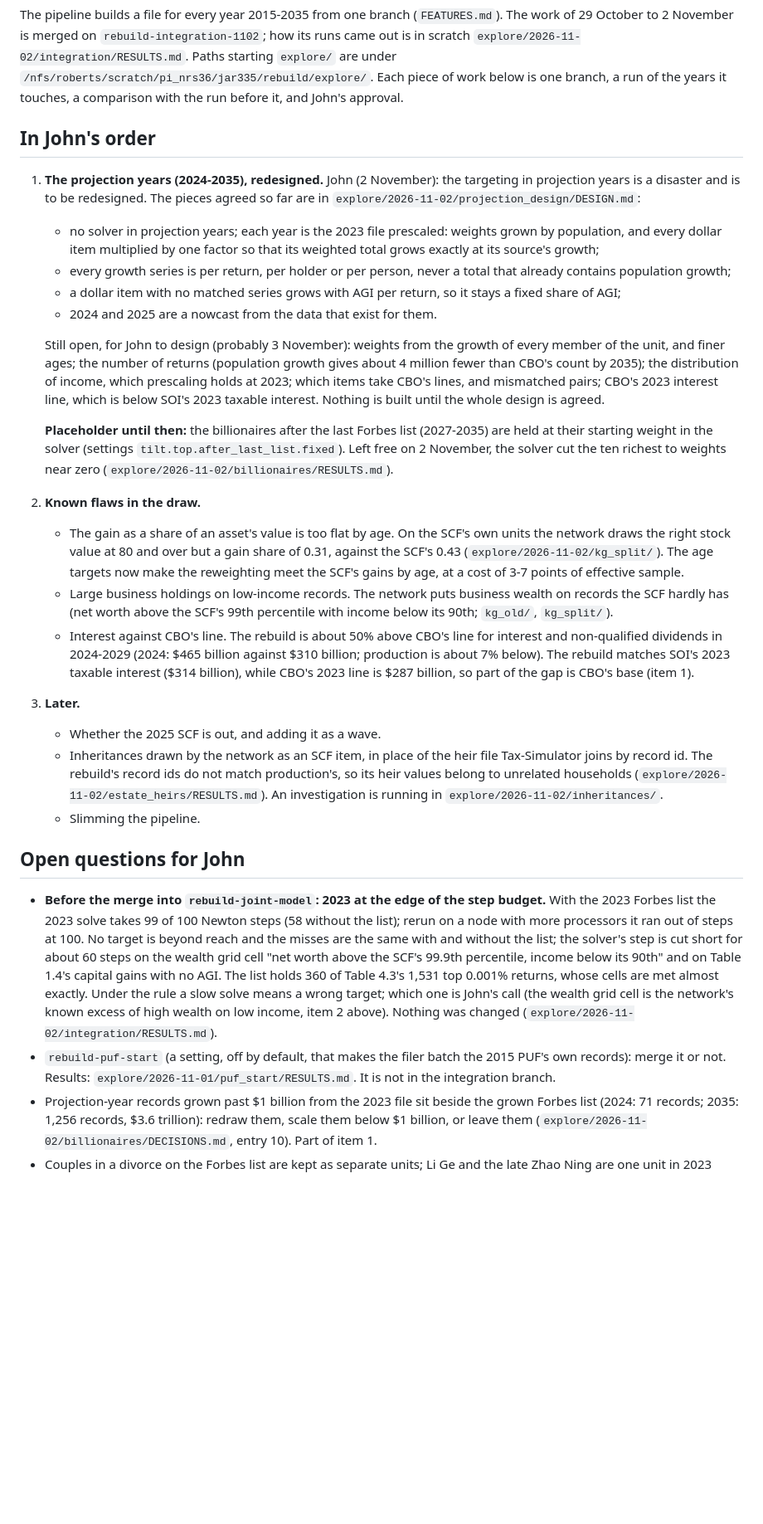
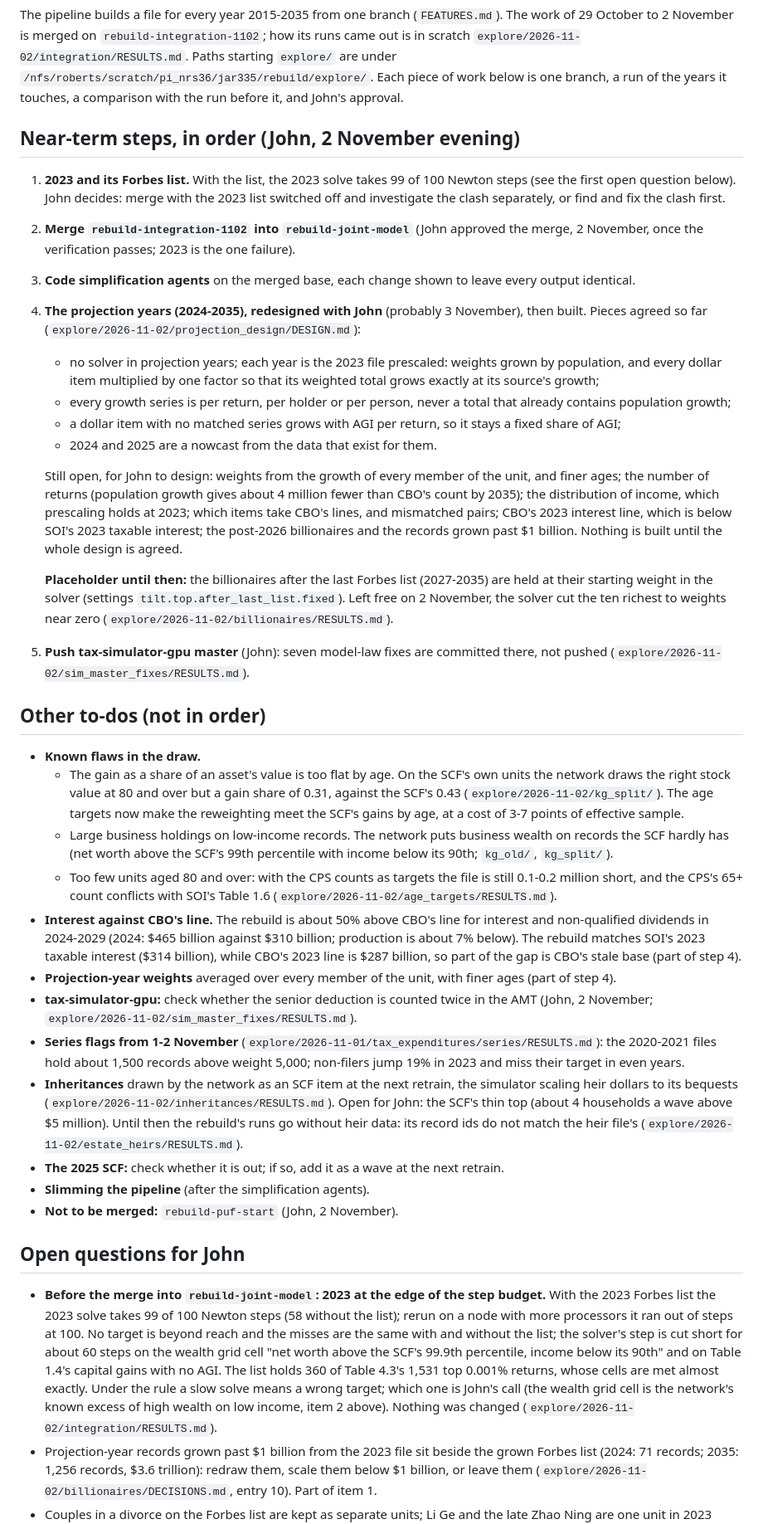
Before and after one commit to Budget-Lab-Yale/Tax-Data, a Markdown page: research/rebuild/NEXT_STEPS.md, the part around one of its changes. Shown at 83% size. Rendered like a GitHub page; blank space fills up the shorter version.

Commit message:
Rebuild NEXT_STEPS: near-term steps in John's order (2023 and its Forbes list, the merge, simplification agents, the projection redesign, the simulator push) and the other to-dos, as John set them on 2 November evening
Co-Authored-By: Claude Opus 5.5 <noreply@anthropic.com>

```diff
--- a/research/rebuild/NEXT_STEPS.md
+++ b/research/rebuild/NEXT_STEPS.md
@@ -6,10 +6,16 @@ November is merged on `rebuild-integration-1102`; how its runs came out is in sc
 `/nfs/roberts/scratch/pi_nrs36/jar335/rebuild/explore/`. Each piece of work below is one branch, a run of the years it
 touches, a comparison with the run before it, and John's approval.
 
-## In John's order
+## Near-term steps, in order (John, 2 November evening)
 
-1. **The projection years (2024-2035), redesigned.** John (2 November): the targeting in projection years is a
-   disaster and is to be redesigned. The pieces agreed so far are in `explore/2026-11-02/projection_design/DESIGN.md`:
+1. **2023 and its Forbes list.** With the list, the 2023 solve takes 99 of 100 Newton steps (see the first open
+   question below). John decides: merge with the 2023 list switched off and investigate the clash separately, or
+   find and fix the clash first.
+2. **Merge `rebuild-integration-1102` into `rebuild-joint-model`** (John approved the merge, 2 November, once the
+   verification passes; 2023 is the one failure).
+3. **Code simplification agents** on the merged base, each change shown to leave every output identical.
+4. **The projection years (2024-2035), redesigned with John** (probably 3 November), then built. Pieces agreed so far
+   (`explore/2026-11-02/projection_design/DESIGN.md`):
    - no solver in projection years; each year is the 2023 file prescaled: weights grown by population, and every
      dollar item multiplied by one factor so that its weighted total grows exactly at its source's growth;
    - every growth series is per return, per holder or per person, never a total that already contains population
@@ -17,31 +23,45 @@ touches, a comparison with the run before it, and John's approval.
    - a dollar item with no matched series grows with AGI per return, so it stays a fixed share of AGI;
    - 2024 and 2025 are a nowcast from the data that exist for them.
 
-   Still open, for John to design (probably 3 November): weights from the growth of every member of the unit, and
-   finer ages; the number of returns (population growth gives about 4 million fewer than CBO's count by 2035); the
-   distribution of income, which prescaling holds at 2023; which items take CBO's lines, and mismatched pairs; CBO's
-   2023 interest line, which is below SOI's 2023 taxable interest. Nothing is built until the whole design is agreed.
+   Still open, for John to design: weights from the growth of every member of the unit, and finer ages; the number
+   of returns (population growth gives about 4 million fewer than CBO's count by 2035); the distribution of income,
+   which prescaling holds at 2023; which items take CBO's lines, and mismatched pairs; CBO's 2023 interest line,
+   which is below SOI's 2023 taxable interest; the post-2026 billionaires and the records grown past $1 billion.
+   Nothing is built until the whole design is agreed.
 
    **Placeholder until then:** the billionaires after the last Forbes list (2027-2035) are held at their starting
    weight in the solver (settings `tilt.top.after_last_list.fixed`). Left free on 2 November, the solver cut the ten
    richest to weights near zero (`explore/2026-11-02/billionaires/RESULTS.md`).
-2. **Known flaws in the draw.**
-   - The gain as a share of an asset's value is too flat by age. On the SCF's own units the network draws the right
-     stock value at 80 and over but a gain share of 0.31, against the SCF's 0.43 (`explore/2026-11-02/kg_split/`).
-     The age targets now make the reweighting meet the SCF's gains by age, at a cost of 3-7 points of effective
-     sample.
-   - Large business holdings on low-income records. The network puts business wealth on records the SCF hardly has
-     (net worth above the SCF's 99th percentile with income below its 90th; `kg_old/`, `kg_split/`).
-   - Interest against CBO's line. The rebuild is about 50% above CBO's line for interest and non-qualified dividends
-     in 2024-2029 (2024: $465 billion against $310 billion; production is about 7% below). The rebuild matches SOI's
-     2023 taxable interest ($314 billion), while CBO's 2023 line is $287 billion, so part of the gap is CBO's base
-     (item 1).
-3. **Later.**
-   - Whether the 2025 SCF is out, and adding it as a wave.
-   - Inheritances drawn by the network as an SCF item, in place of the heir file Tax-Simulator joins by record id.
-     The rebuild's record ids do not match production's, so its heir values belong to unrelated households
-     (`explore/2026-11-02/estate_heirs/RESULTS.md`). An investigation is running in `explore/2026-11-02/inheritances/`.
-   - Slimming the pipeline.
+5. **Push tax-simulator-gpu master** (John): seven model-law fixes are committed there, not pushed
+   (`explore/2026-11-02/sim_master_fixes/RESULTS.md`).
+
+## Other to-dos (not in order)
+
+- **Known flaws in the draw.**
+  - The gain as a share of an asset's value is too flat by age. On the SCF's own units the network draws the right
+    stock value at 80 and over but a gain share of 0.31, against the SCF's 0.43 (`explore/2026-11-02/kg_split/`).
+    The age targets now make the reweighting meet the SCF's gains by age, at a cost of 3-7 points of effective
+    sample.
+  - Large business holdings on low-income records. The network puts business wealth on records the SCF hardly has
+    (net worth above the SCF's 99th percentile with income below its 90th; `kg_old/`, `kg_split/`).
+  - Too few units aged 80 and over: with the CPS counts as targets the file is still 0.1-0.2 million short, and the
+    CPS's 65+ count conflicts with SOI's Table 1.6 (`explore/2026-11-02/age_targets/RESULTS.md`).
+- **Interest against CBO's line.** The rebuild is about 50% above CBO's line for interest and non-qualified dividends
+  in 2024-2029 (2024: $465 billion against $310 billion; production is about 7% below). The rebuild matches SOI's
+  2023 taxable interest ($314 billion), while CBO's 2023 line is $287 billion, so part of the gap is CBO's stale
+  base (part of step 4).
+- **Projection-year weights** averaged over every member of the unit, with finer ages (part of step 4).
+- **tax-simulator-gpu:** check whether the senior deduction is counted twice in the AMT (John, 2 November;
+  `explore/2026-11-02/sim_master_fixes/RESULTS.md`).
+- **Series flags from 1-2 November** (`explore/2026-11-01/tax_expenditures/series/RESULTS.md`): the 2020-2021 files
+  hold about 1,500 records above weight 5,000; non-filers jump 19% in 2023 and miss their target in even years.
+- **Inheritances** drawn by the network as an SCF item at the next retrain, the simulator scaling heir dollars to its
+  bequests (`explore/2026-11-02/inheritances/RESULTS.md`). Open for John: the SCF's thin top (about 4 households a
+  wave above $5 million). Until then the rebuild's runs go without heir data: its record ids do not match the heir
+  file's (`explore/2026-11-02/estate_heirs/RESULTS.md`).
+- **The 2025 SCF:** check whether it is out; if so, add it as a wave at the next retrain.
+- **Slimming the pipeline** (after the simplification agents).
+- **Not to be merged:** `rebuild-puf-start` (John, 2 November).
 
 ## Open questions for John
 
@@ -53,8 +73,6 @@ touches, a comparison with the run before it, and John's approval.
   whose cells are met almost exactly. Under the rule a slow solve means a wrong target; which one is John's call (the
   wealth grid cell is the network's known excess of high wealth on low income, item 2 above). Nothing was
   changed (`explore/2026-11-02/integration/RESULTS.md`).
-- `rebuild-puf-start` (a setting, off by default, that makes the filer batch the 2015 PUF's own records): merge it
-  or not. Results: `explore/2026-11-01/puf_start/RESULTS.md`. It is not in the integration branch.
 - Projection-year records grown past $1 billion from the 2023 file sit beside the grown Forbes list (2024: 71
   records; 2035: 1,256 records, $3.6 trillion): redraw them, scale them below $1 billion, or leave them
   (`explore/2026-11-02/billionaires/DECISIONS.md`, entry 10). Part of item 1.
```
Also changed, not shown: other parts of research/rebuild/NEXT_STEPS.md (+4 -4 lines).
